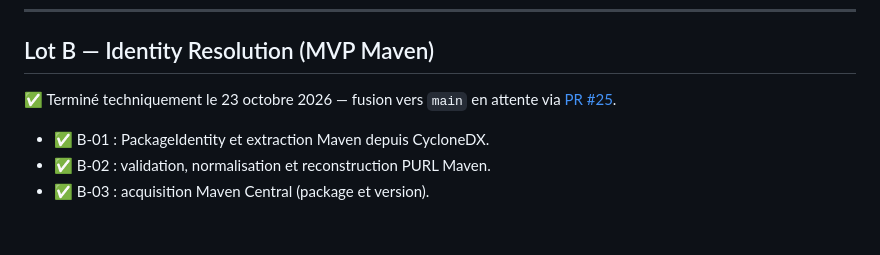
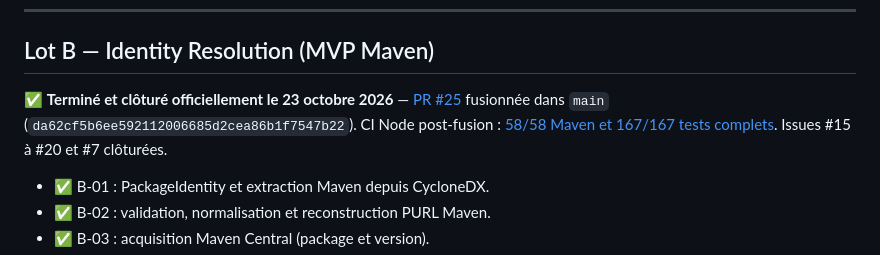
Before and after one commit to ldchloe/MAYA, a Markdown page: docs/MAYA_PROJECT_STATUS.md, the part around the change. GitHub-like rendering; blank space fills up the shorter version.

Commit message:
docs(roadmap): mark Lot B officially closed after green main CI

```diff
--- a/docs/MAYA_PROJECT_STATUS.md
+++ b/docs/MAYA_PROJECT_STATUS.md
@@ -343,7 +343,7 @@ Lot A done on Oct 19th 2026
 
 ## Lot B — Identity Resolution (MVP Maven)
 
-✅ Terminé techniquement le 23 octobre 2026 — fusion vers `main` en attente via [PR #25](https://github.com/ldchloe/MAYA/pull/25).
+✅ **Terminé et clôturé officiellement le 23 octobre 2026** — [PR #25](https://github.com/ldchloe/MAYA/pull/25) fusionnée dans `main` (`da62cf5b6ee592112006685d2cea86b1f7547b22`). CI Node post-fusion : [58/58 Maven et 167/167 tests complets](https://github.com/ldchloe/MAYA/actions/runs/39941824219). Issues #15 à #20 et #7 clôturées.
 
 - ✅ B-01 : PackageIdentity et extraction Maven depuis CycloneDX.
 - ✅ B-02 : validation, normalisation et reconstruction PURL Maven.
```
